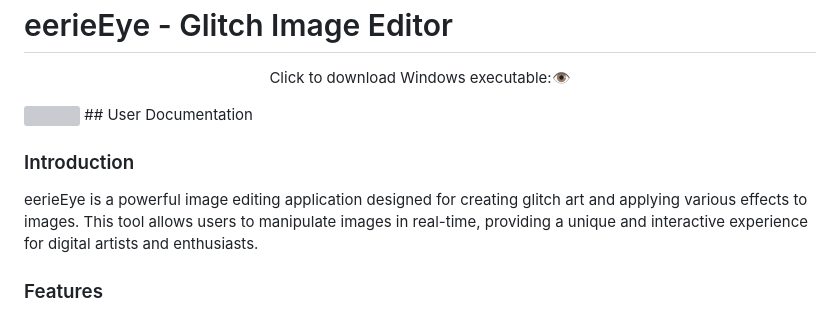
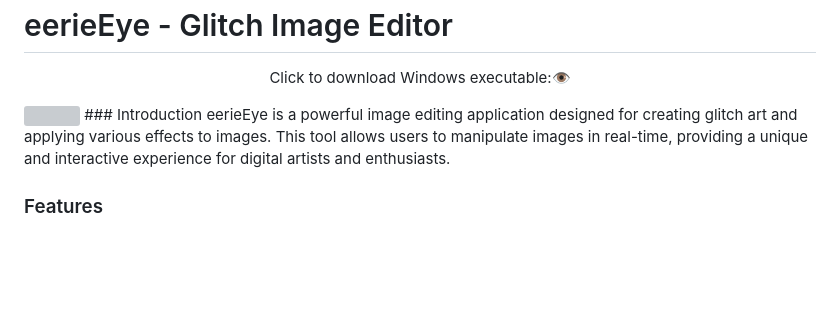
Before and after one commit to eerietheery/eerie_eye, a Markdown page: README.md, the part around the change. Drawn GitHub-style; blank space fills up the shorter version; grey boxes are pictures that could not be loaded.

```diff
--- a/README.md
+++ b/README.md
@@ -5,8 +5,6 @@ Got lazy, here's an AI's readme for the app:
   Click to download Windows executable:<a href="https://github.com/eerietheery/eerie_eye/releases/download/main/eerieEye.exe">👁️</a>
 </p>
 <img align-content="center" src="https://i.imgur.com/Sl6EcjK.png">
-## User Documentation
-
 ### Introduction
 eerieEye is a powerful image editing application designed for creating glitch art and applying various effects to images. This tool allows users to manipulate images in real-time, providing a unique and interactive experience for digital artists and enthusiasts.
 
```
